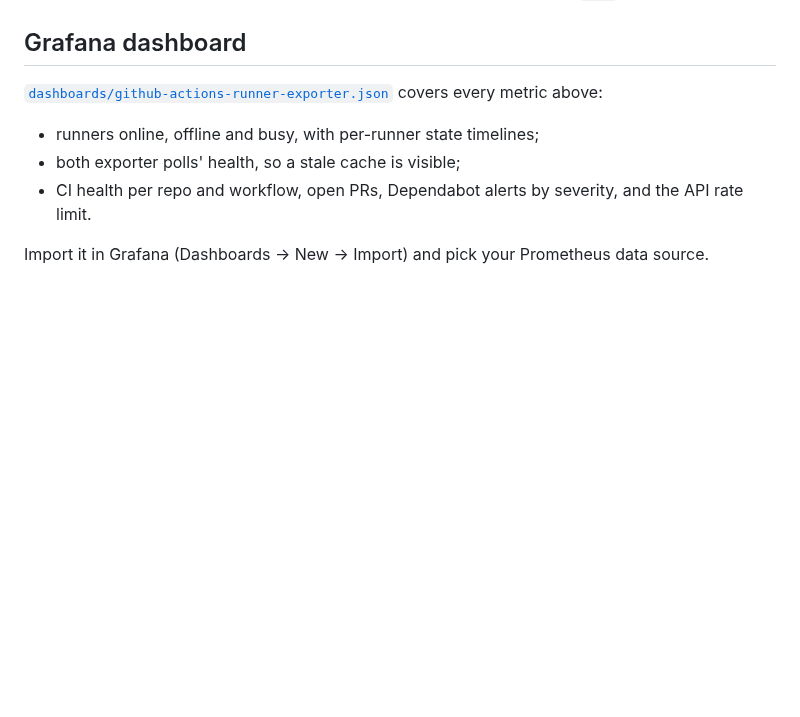
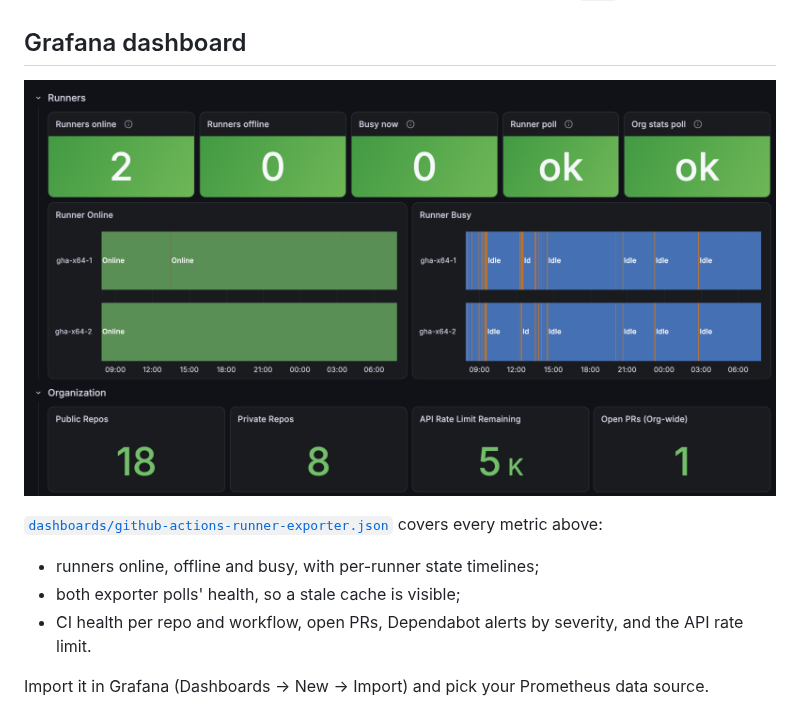
Before and after one commit to drumandbytes/github-actions-runner-exporter, a Markdown page: README.md, the part around the change. GitHub-like rendering; pictures changed too: docs/dashboard.png (added); blank space fills up the shorter version.

Commit message:
docs: add a dashboard screenshot

```diff
--- a/README.md
+++ b/README.md
@@ -86,6 +86,8 @@ images to GHCR with SLSA provenance attestation on push to `main`/tags.
 
 ## Grafana dashboard
 
+![Grafana dashboard: runners online/offline/busy, poll health, per-runner online and busy timelines, org repo counts, API rate limit and open PRs](docs/dashboard.png)
+
 [`dashboards/github-actions-runner-exporter.json`](dashboards/github-actions-runner-exporter.json) covers every metric above:
 - runners online, offline and busy, with per-runner state timelines;
 - both exporter polls' health, so a stale cache is visible;
```
